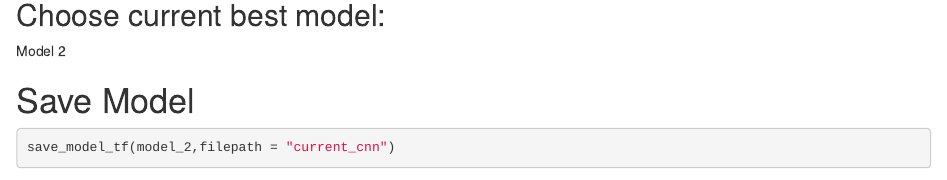
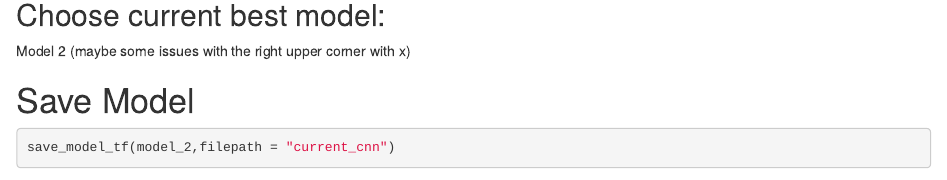
Before and after one commit to EmanuelSommer/YesNoDetect, an R Markdown document (modeling/modeling.Rmd): the page in a window 1100 px wide, from 10070 px down. Rendered offline with R 4.5, knitr and Pandoc, with nearby package versions; some code elsewhere in the file could not run offline; common packages that the code uses without loading them are loaded.

Commit message:
update model

```diff
--- a/modeling/modeling.Rmd
+++ b/modeling/modeling.Rmd
@@ -344,7 +344,7 @@ plot_falsely_labeled(pred_mod_3_full)
 
 ## Choose current best model:
 
-Model 2
+Model 2 (maybe some issues with the right upper corner with x)
 
 
 
```
Also changed, not shown: data/average_no_plot.rda, data/average_yes_plot.rda, data/metrics_list.rda, modeling/modeling.Rmd (2 more changed lines), 3 other files.
